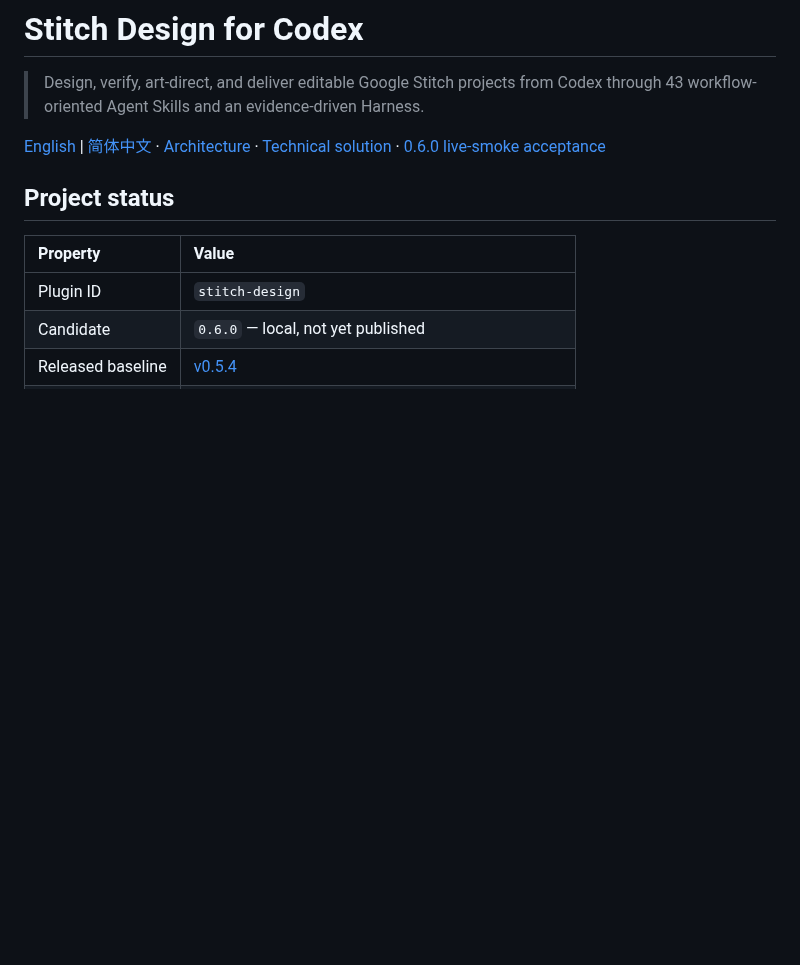
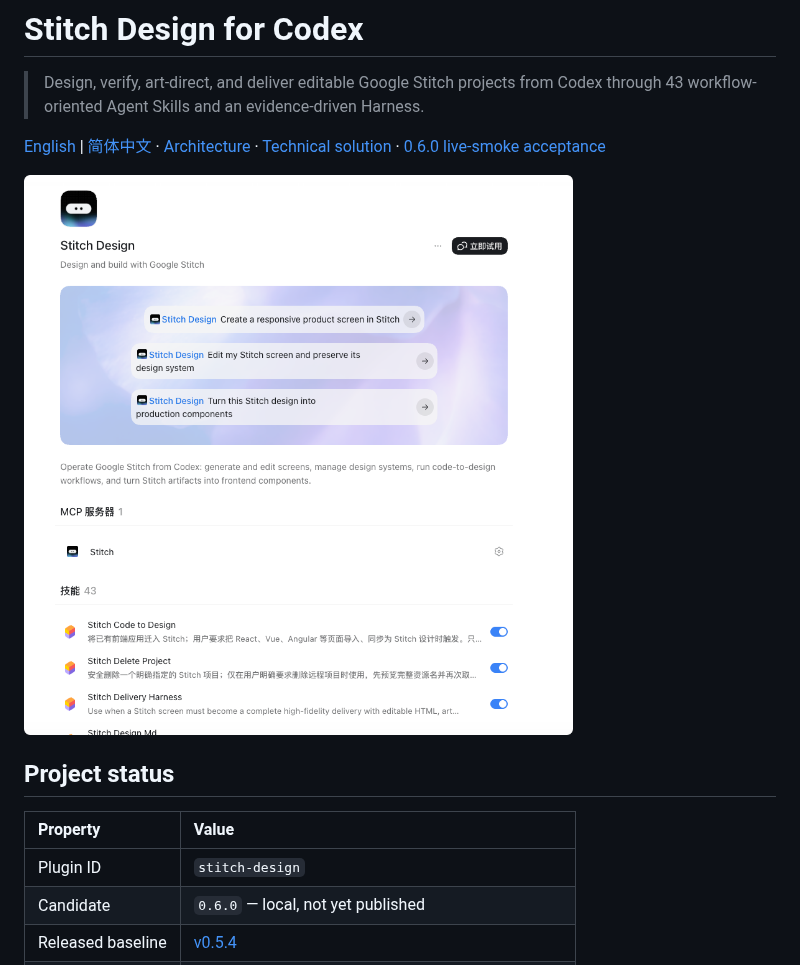
Before and after one commit to full-stack-plugins/stitch-design-plugin, a Markdown page: README.md, the part around the change. GitHub-like rendering; pictures changed too: assets/readme/stitch-design-plugin-overview.png (added); blank space fills up the shorter version.

Commit message:
docs: add Stitch plugin overview to readme

```diff
--- a/README.md
+++ b/README.md
@@ -3,6 +3,8 @@
 > Design, verify, art-direct, and deliver editable Google Stitch projects from Codex through 43 workflow-oriented Agent Skills and an evidence-driven Harness.
 
 [English](README.md) | [简体中文](README.zh-CN.md) · [Architecture](docs/Stitch-Design-Architecture.md) · [Technical solution](docs/Stitch-Design-Technical-Solution.md) · [0.6.0 live-smoke acceptance](docs/live-canary-acceptance.md)
+
+![Stitch Design plugin overview](assets/readme/stitch-design-plugin-overview.png)
 
 ## Project status
 
```
Also changed, not shown: README.zh-CN.md (+2 -0 lines).
